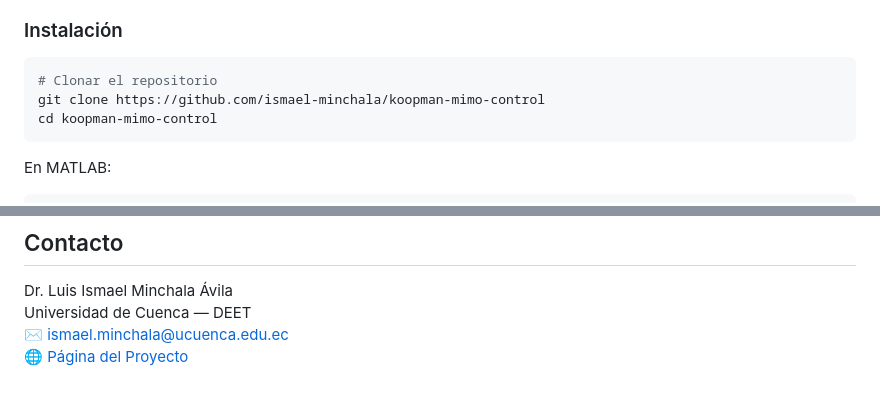
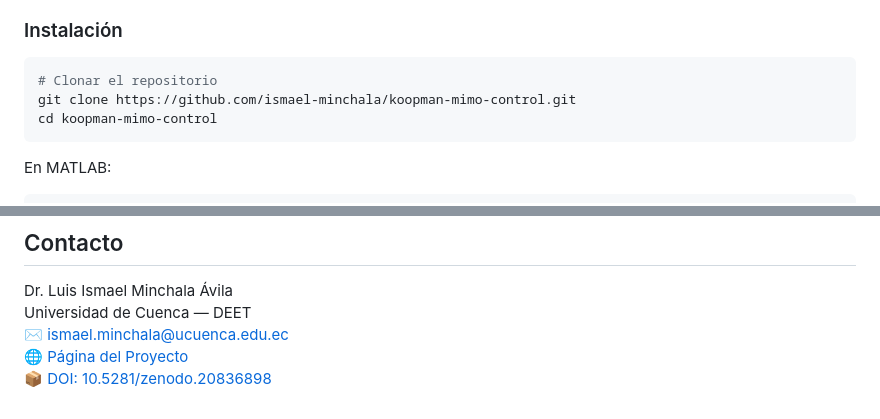
Before and after one commit to ismael-minchala/koopman-mimo-control, a Markdown page: README.md, 2 parts joined by grey strips. GitHub-like rendering.

Commit message:
Actualización DOI

````diff
--- a/README.md
+++ b/README.md
@@ -85,7 +86,7 @@ codigo/
 
 ```bash
 # Clonar el repositorio
-git clone https://github.com/ismael-minchala/koopman-mimo-control
+git clone https://github.com/ismael-minchala/koopman-mimo-control.git
 cd koopman-mimo-control
 ```
 
@@ -174,4 +175,5 @@ MIT License — ver [LICENSE](LICENSE). Al citar el código, por favor referenci
 Dr. Luis Ismael Minchala Ávila
 Universidad de Cuenca — DEET
 ✉ ismael.minchala@ucuenca.edu.ec
-🌐 [Página del Proyecto](https://ismael-minchala.github.io/koopman-mimo-control/)
+🌐 [Página del Proyecto](https://ismael-minchala.github.io/koopman-mimo-control)
+📦 [DOI: 10.5281/zenodo.20836898](https://doi.org/10.5281/zenodo.20836898)
````
Also changed, not shown: other parts of README.md (+1 -0 lines).
